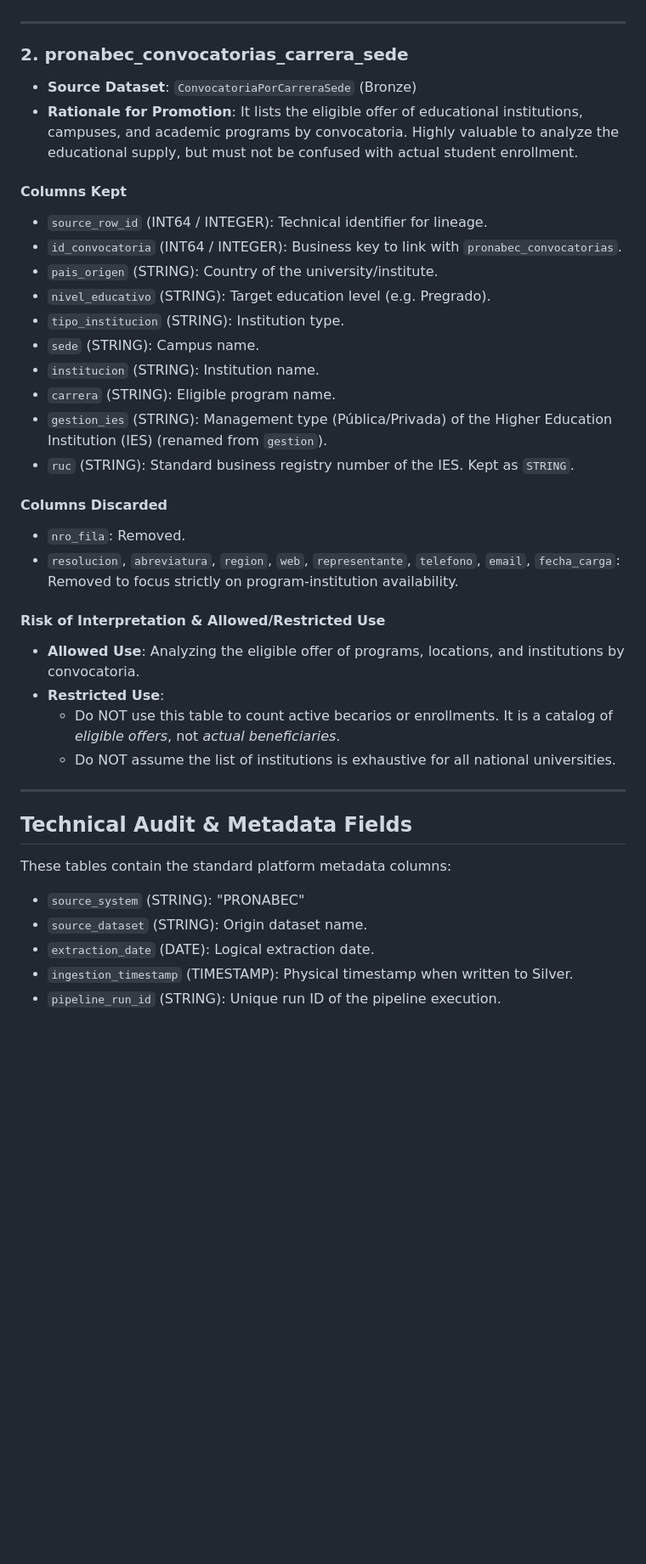
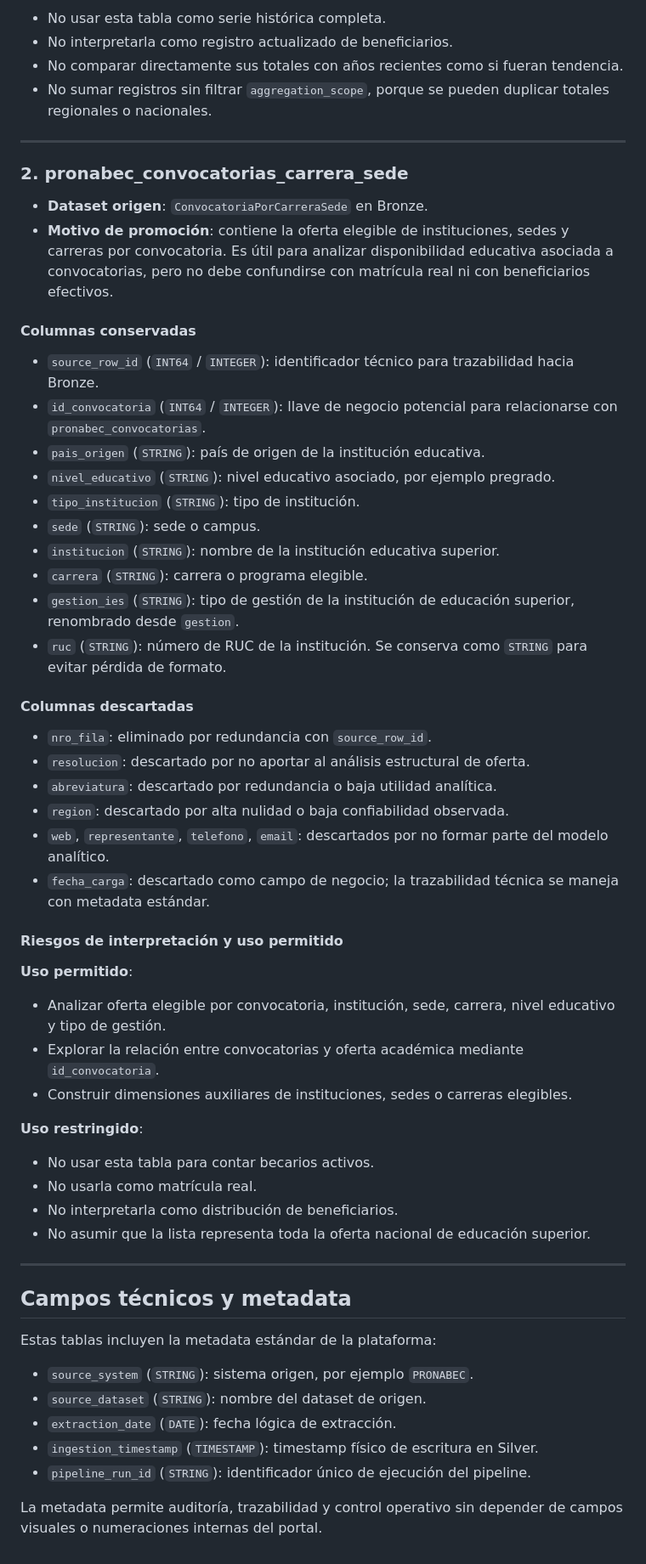
Before and after one commit to joseltenorio/pronabec-cloud-bi-platform, a Markdown page: docs/silver/pronabec_review_candidates.md, the part around one of its changes. Shown at 85% size. Drawn GitHub-style; blank space fills up the shorter version.

Commit message:
docs(silver): update PRONABEC dataset classification docs

```diff
--- a/docs/silver/pronabec_review_candidates.md
+++ b/docs/silver/pronabec_review_candidates.md
@@ -45,40 +53,62 @@ The following two datasets are classified as candidates:
+- No usar esta tabla como serie histórica completa.
+- No interpretarla como registro actualizado de beneficiarios.
+- No comparar directamente sus totales con años recientes como si fueran tendencia.
+- No sumar registros sin filtrar `aggregation_scope`, porque se pueden duplicar totales regionales o nacionales.
 
 ---
 
 ### 2. pronabec_convocatorias_carrera_sede
 
-* **Source Dataset**: `ConvocatoriaPorCarreraSede` (Bronze)
-* **Rationale for Promotion**: It lists the eligible offer of educational institutions, campuses, and academic programs by convocatoria. Highly valuable to analyze the educational supply, but must not be confused with actual student enrollment.
+- **Dataset origen**: `ConvocatoriaPorCarreraSede` en Bronze.
+- **Motivo de promoción**: contiene la oferta elegible de instituciones, sedes y carreras por convocatoria. Es útil para analizar disponibilidad educativa asociada a convocatorias, pero no debe confundirse con matrícula real ni con beneficiarios efectivos.
 
-#### Columns Kept
-* `source_row_id` (INT64 / INTEGER): Technical identifier for lineage.
-* `id_convocatoria` (INT64 / INTEGER): Business key to link with `pronabec_convocatorias`.
-* `pais_origen` (STRING): Country of the university/institute.
-* `nivel_educativo` (STRING): Target education level (e.g. Pregrado).
-* `tipo_institucion` (STRING): Institution type.
-* `sede` (STRING): Campus name.
-* `institucion` (STRING): Institution name.
-* `carrera` (STRING): Eligible program name.
-* `gestion_ies` (STRING): Management type (Pública/Privada) of the Higher Education Institution (IES) (renamed from `gestion`).
-* `ruc` (STRING): Standard business registry number of the IES. Kept as `STRING`.
+#### Columnas conservadas
 
-#### Columns Discarded
-* `nro_fila`: Removed.
-* `resolucion`, `abreviatura`, `region`, `web`, `representante`, `telefono`, `email`, `fecha_carga`: Removed to focus strictly on program-institution availability.
+- `source_row_id` (`INT64` / `INTEGER`): identificador técnico para trazabilidad hacia Bronze.
+- `id_convocatoria` (`INT64` / `INTEGER`): llave de negocio potencial para relacionarse con `pronabec_convocatorias`.
+- `pais_origen` (`STRING`): país de origen de la institución educativa.
+- `nivel_educativo` (`STRING`): nivel educativo asociado, por ejemplo pregrado.
+- `tipo_institucion` (`STRING`): tipo de institución.
+- `sede` (`STRING`): sede o campus.
+- `institucion` (`STRING`): nombre de la institución educativa superior.
+- `carrera` (`STRING`): carrera o programa elegible.
+- `gestion_ies` (`STRING`): tipo de gestión de la institución de educación superior, renombrado desde `gestion`.
+- `ruc` (`STRING`): número de RUC de la institución. Se conserva como `STRING` para evitar pérdida de formato.
 
-#### Risk of Interpretation & Allowed/Restricted Use
-* **Allowed Use**: Analyzing the eligible offer of programs, locations, and institutions by convocatoria.
-* **Restricted Use**:
-  - Do NOT use this table to count active becarios or enrollments. It is a catalog of *eligible offers*, not *actual beneficiaries*.
-  - Do NOT assume the list of institutions is exhaustive for all national universities.
+#### Columnas descartadas
+
+- `nro_fila`: eliminado por redundancia con `source_row_id`.
+- `resolucion`: descartado por no aportar al análisis estructural de oferta.
+- `abreviatura`: descartado por redundancia o baja utilidad analítica.
+- `region`: descartado por alta nulidad o baja confiabilidad observada.
+- `web`, `representante`, `telefono`, `email`: descartados por no formar parte del modelo analítico.
+- `fecha_carga`: descartado como campo de negocio; la trazabilidad técnica se maneja con metadata estándar.
+
+#### Riesgos de interpretación y uso permitido
+
+**Uso permitido**:
+
+- Analizar oferta elegible por convocatoria, institución, sede, carrera, nivel educativo y tipo de gestión.
+- Explorar la relación entre convocatorias y oferta académica mediante `id_convocatoria`.
+- Construir dimensiones auxiliares de instituciones, sedes o carreras elegibles.
+
+**Uso restringido**:
+
+- No usar esta tabla para contar becarios activos.
+- No usarla como matrícula real.
+- No interpretarla como distribución de beneficiarios.
+- No asumir que la lista representa toda la oferta nacional de educación superior.
 
 ---
 
-## Technical Audit & Metadata Fields
+## Campos técnicos y metadata
 
-These tables contain the standard platform metadata columns:
-- `source_system` (STRING): "PRONABEC"
-- `source_dataset` (STRING): Origin dataset name.
-- `extraction_date` (DATE): Logical extraction date.
-- `ingestion_timestamp` (TIMESTAMP): Physical timestamp when written to Silver.
-- `pipeline_run_id` (STRING): Unique run ID of the pipeline execution.
+Estas tablas incluyen la metadata estándar de la plataforma:
+
+- `source_system` (`STRING`): sistema origen, por ejemplo `PRONABEC`.
+- `source_dataset` (`STRING`): nombre del dataset de origen.
+- `extraction_date` (`DATE`): fecha lógica de extracción.
+- `ingestion_timestamp` (`TIMESTAMP`): timestamp físico de escritura en Silver.
+- `pipeline_run_id` (`STRING`): identificador único de ejecución del pipeline.
+
+La metadata permite auditoría, trazabilidad y control operativo sin depender de campos visuales o numeraciones internas del portal.
```
Also changed, not shown: other parts of docs/silver/pronabec_review_candidates.md (+36 -28 lines), docs/silver/pronabec_rejected_datasets.md (+34 -24 lines), docs/silver/pronabec_selected_datasets.md (+95 -73 lines).
